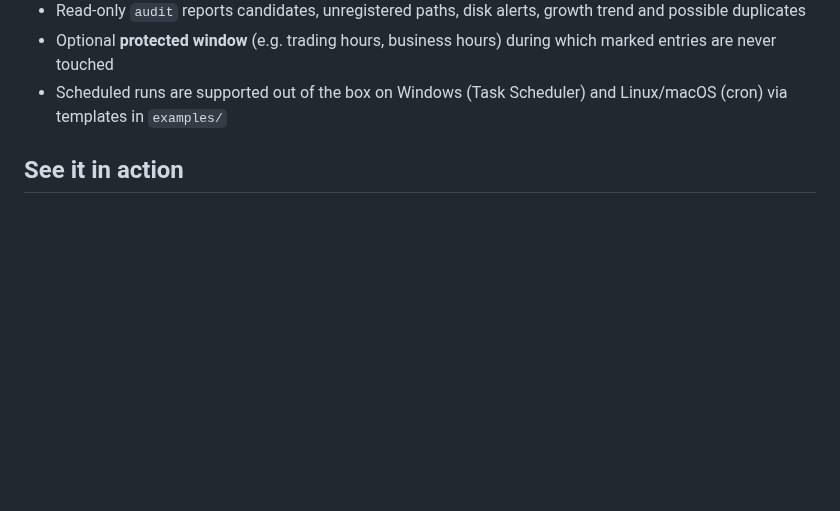
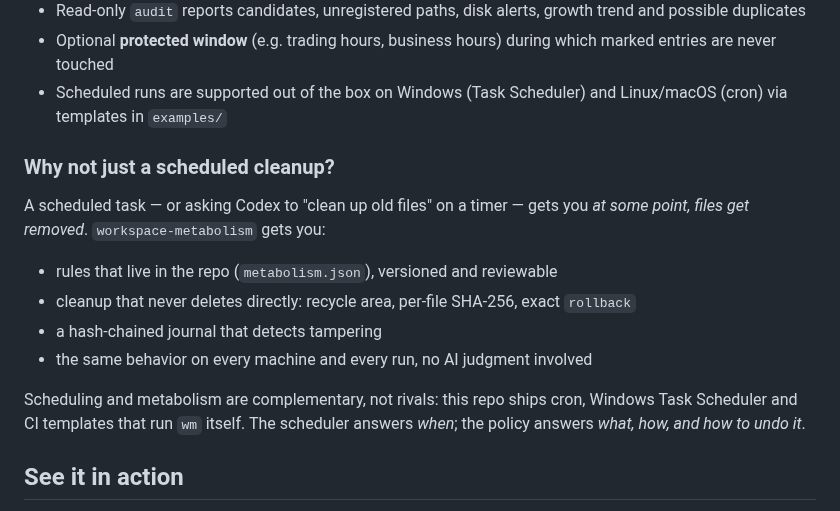
Before and after one commit to metabolism-tools/workspace-metabolism, a Markdown page: README.md, the part around the change. Drawn GitHub-style; blank space fills up the shorter version.

Commit message:
docs: explain scheduled cleanup vs metabolism (README + philosophy FAQ)

```diff
--- a/README.md
+++ b/README.md
@@ -28,6 +28,21 @@ allows — nothing more.
   which marked entries are never touched
 - Scheduled runs are supported out of the box on Windows (Task Scheduler) and
   Linux/macOS (cron) via templates in `examples/`
+
+### Why not just a scheduled cleanup?
+
+A scheduled task — or asking Codex to "clean up old files" on a timer — gets
+you *at some point, files get removed*. `workspace-metabolism` gets you:
+
+- rules that live in the repo (`metabolism.json`), versioned and reviewable
+- cleanup that never deletes directly: recycle area, per-file SHA-256, exact
+  `rollback`
+- a hash-chained journal that detects tampering
+- the same behavior on every machine and every run, no AI judgment involved
+
+Scheduling and metabolism are complementary, not rivals: this repo ships cron,
+Windows Task Scheduler and CI templates that run `wm` itself. The scheduler
+answers *when*; the policy answers *what, how, and how to undo it*.
 
 ## See it in action
 
```
Also changed, not shown: docs/philosophy.md (+9 -0 lines).
